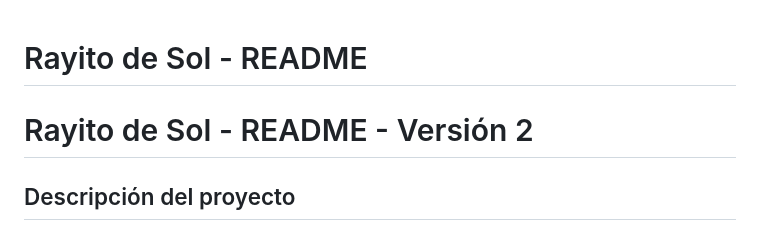
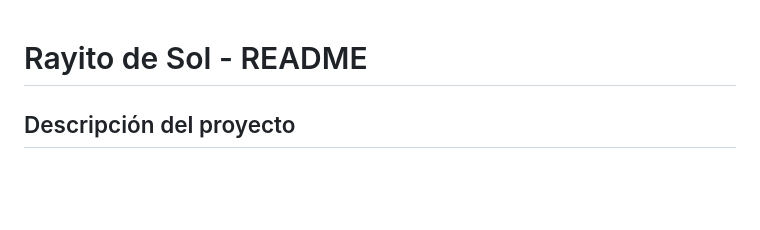
Before and after one commit to Kazuma275/Rayito-de-Sol, a Markdown page: README.md, the part around the change. Drawn GitHub-style; blank space fills up the shorter version.

```diff
--- a/README.md
+++ b/README.md
@@ -1,6 +1,4 @@
 # Rayito de Sol - README
-
-# Rayito de Sol - README - Versión 2
 
 ## Descripción del proyecto
 **"Rayito de Sol"** es una plataforma web destinada al alquiler del apartamento de mi madre, ubicado en primera línea de playa en Calahonda. En esta segunda versión, la página evoluciona hacia un **portal de propietarios**, permitiendo que los usuarios no solo reserven el apartamento, sino también gestionen sus propios inmuebles de forma autónoma.
```
